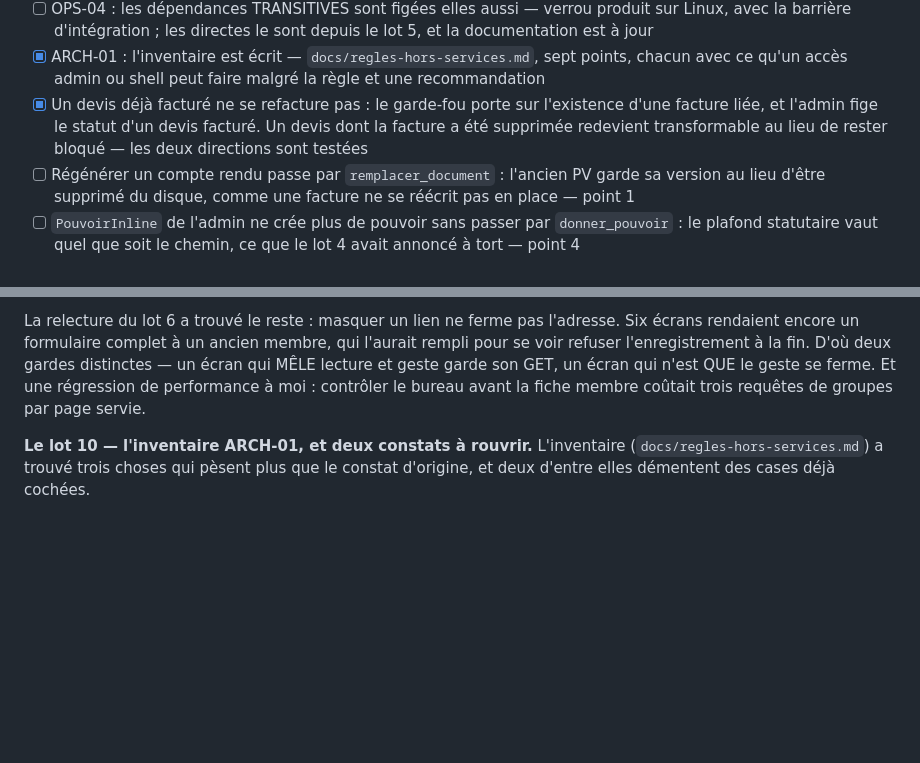
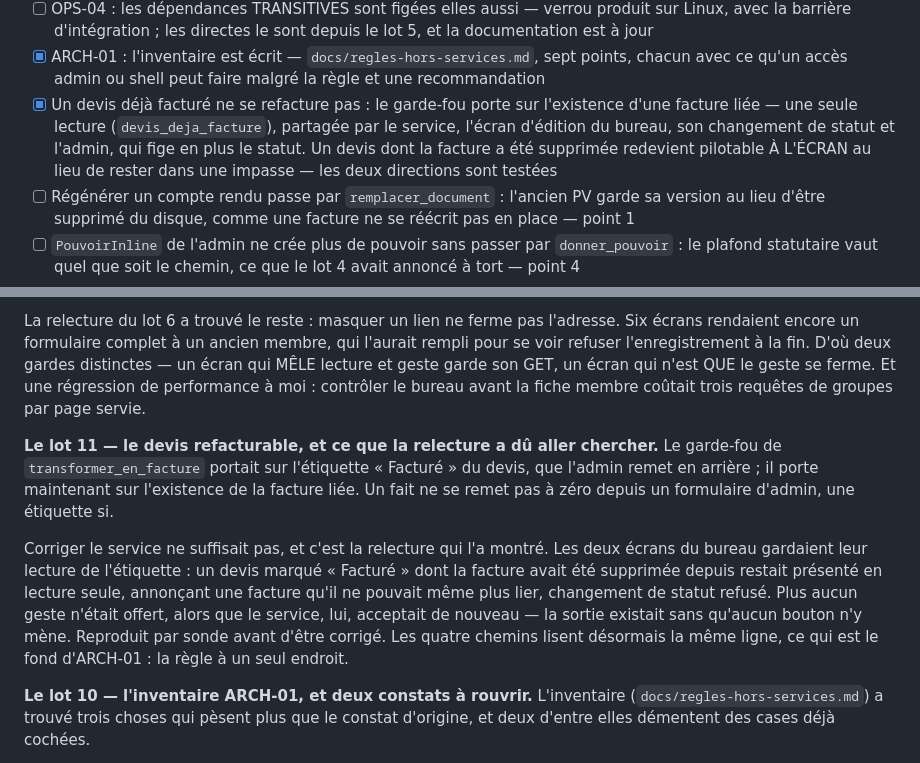
Before and after one commit to Hsbtqemy/Improliante, a Markdown page: pilotage/SEC-1.md, 2 parts joined by grey strips. GitHub-like rendering; blank space fills up the shorter version.

```diff
--- a/pilotage/SEC-1.md
+++ b/pilotage/SEC-1.md
@@ -52,7 +52,7 @@ constats sur trente sont clos.
 - [ ] GOU-01, le contenu : une réunion **archivée** refuse une résolution, un sujet et une réécriture de compte rendu — aujourd'hui les trois passent depuis le back-office, formulaires affichés, et l'inventaire du lot 10 l'a reproduit
 - [ ] OPS-04 : les dépendances TRANSITIVES sont figées elles aussi — verrou produit sur Linux, avec la barrière d'intégration ; les directes le sont depuis le lot 5, et la documentation est à jour
 - [x] ARCH-01 : l'inventaire est écrit — `docs/regles-hors-services.md`, sept points, chacun avec ce qu'un accès admin ou shell peut faire malgré la règle et une recommandation
-- [x] Un devis déjà facturé ne se refacture pas : le garde-fou porte sur l'existence d'une facture liée, et l'admin fige le statut d'un devis facturé. Un devis dont la facture a été supprimée redevient transformable au lieu de rester bloqué — les deux directions sont testées
+- [x] Un devis déjà facturé ne se refacture pas : le garde-fou porte sur l'existence d'une facture liée — une seule lecture (`devis_deja_facture`), partagée par le service, l'écran d'édition du bureau, son changement de statut et l'admin, qui fige en plus le statut. Un devis dont la facture a été supprimée redevient pilotable À L'ÉCRAN au lieu de rester dans une impasse — les deux directions sont testées
 - [ ] Régénérer un compte rendu passe par `remplacer_document` : l'ancien PV garde sa version au lieu d'être supprimé du disque, comme une facture ne se réécrit pas en place — point 1
 - [ ] `PouvoirInline` de l'admin ne crée plus de pouvoir sans passer par `donner_pouvoir` : le plafond statutaire vaut quel que soit le chemin, ce que le lot 4 avait annoncé à tort — point 4
 - [ ] Décidé, pour une adhésion portant un reçu émis : refus de suppression, ou suppression assumée et annoncée à l'écran — aujourd'hui le lien comptable se perd sans rien dire (point 6)
@@ -123,6 +123,20 @@ qui MÊLE lecture et geste garde son GET, un écran qui n'est QUE le geste se fe
 régression de performance à moi : contrôler le bureau avant la fiche membre coûtait trois
 requêtes de groupes par page servie.
 
+**Le lot 11 — le devis refacturable, et ce que la relecture a dû aller chercher.** Le
+garde-fou de `transformer_en_facture` portait sur l'étiquette « Facturé » du devis, que
+l'admin remet en arrière ; il porte maintenant sur l'existence de la facture liée. Un
+fait ne se remet pas à zéro depuis un formulaire d'admin, une étiquette si.
+
+Corriger le service ne suffisait pas, et c'est la relecture qui l'a montré. Les deux
+écrans du bureau gardaient leur lecture de l'étiquette : un devis marqué « Facturé »
+dont la facture avait été supprimée depuis restait présenté en lecture seule, annonçant
+une facture qu'il ne pouvait même plus lier, changement de statut refusé. Plus aucun
+geste n'était offert, alors que le service, lui, acceptait de nouveau — la sortie
+existait sans qu'aucun bouton n'y mène. Reproduit par sonde avant d'être corrigé. Les
+quatre chemins lisent désormais la même ligne, ce qui est le fond d'ARCH-01 : la règle
+à un seul endroit.
+
 **Le lot 10 — l'inventaire ARCH-01, et deux constats à rouvrir.** L'inventaire
 (`docs/regles-hors-services.md`) a trouvé trois choses qui pèsent plus que le constat
 d'origine, et deux d'entre elles démentent des cases déjà cochées.
```
Also changed, not shown: docs/regles-hors-services.md (+19 -5 lines).
